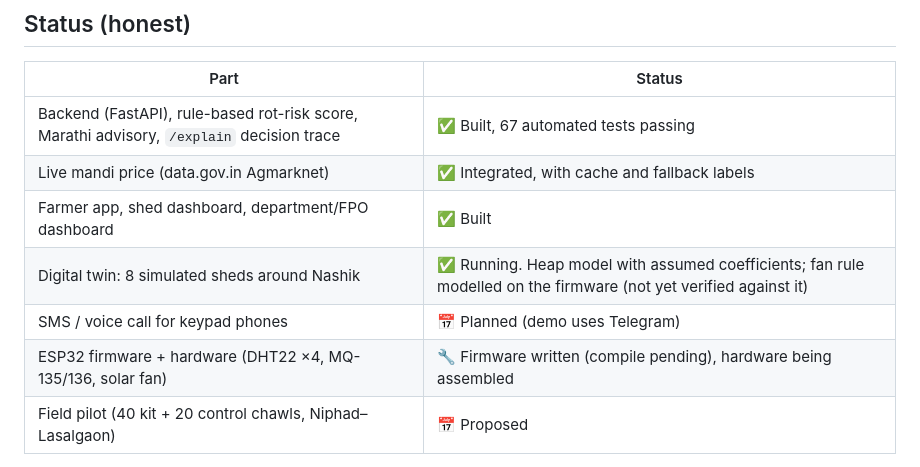
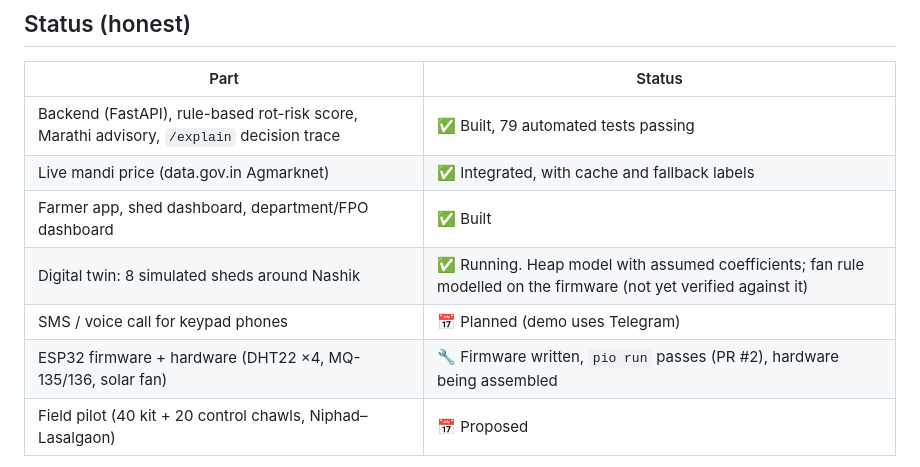
Before and after one commit to aru-yadav/kanda-rakshak, a Markdown page: README.md, the part around the change. GitHub-like rendering.

Commit message:
docs: status lines to 79 tests and pio run passing
Co-Authored-By: Claude Opus 5.5 <noreply@anthropic.com>

```diff
--- a/README.md
+++ b/README.md
@@ -31,12 +31,12 @@ A low-cost retrofit kit (field kit ≈₹700 per tonne of storage) that turns a
 
 | Part | Status |
 |---|---|
-| Backend (FastAPI), rule-based rot-risk score, Marathi advisory, `/explain` decision trace | ✅ Built, 67 automated tests passing |
+| Backend (FastAPI), rule-based rot-risk score, Marathi advisory, `/explain` decision trace | ✅ Built, 79 automated tests passing |
 | Live mandi price (data.gov.in Agmarknet) | ✅ Integrated, with cache and fallback labels |
 | Farmer app, shed dashboard, department/FPO dashboard | ✅ Built |
 | Digital twin: 8 simulated sheds around Nashik | ✅ Running. Heap model with assumed coefficients; fan rule modelled on the firmware (not yet verified against it) |
 | SMS / voice call for keypad phones | 📅 Planned (demo uses Telegram) |
-| ESP32 firmware + hardware (DHT22 ×4, MQ-135/136, solar fan) | 🔧 Firmware written (compile pending), hardware being assembled |
+| ESP32 firmware + hardware (DHT22 ×4, MQ-135/136, solar fan) | 🔧 Firmware written, `pio run` passes (PR #2), hardware being assembled |
 | Field pilot (40 kit + 20 control chawls, Niphad–Lasalgaon) | 📅 Proposed |
 
 All demo data comes from the digital twin and is labelled **SIMULATED** in the UI. Twin results (e.g. kit ON vs OFF) come from a model with assumed numbers, not from measurements.
```
Also changed, not shown: docs/PROJECT_INSTRUCTIONS.md (+2 -2 lines).
